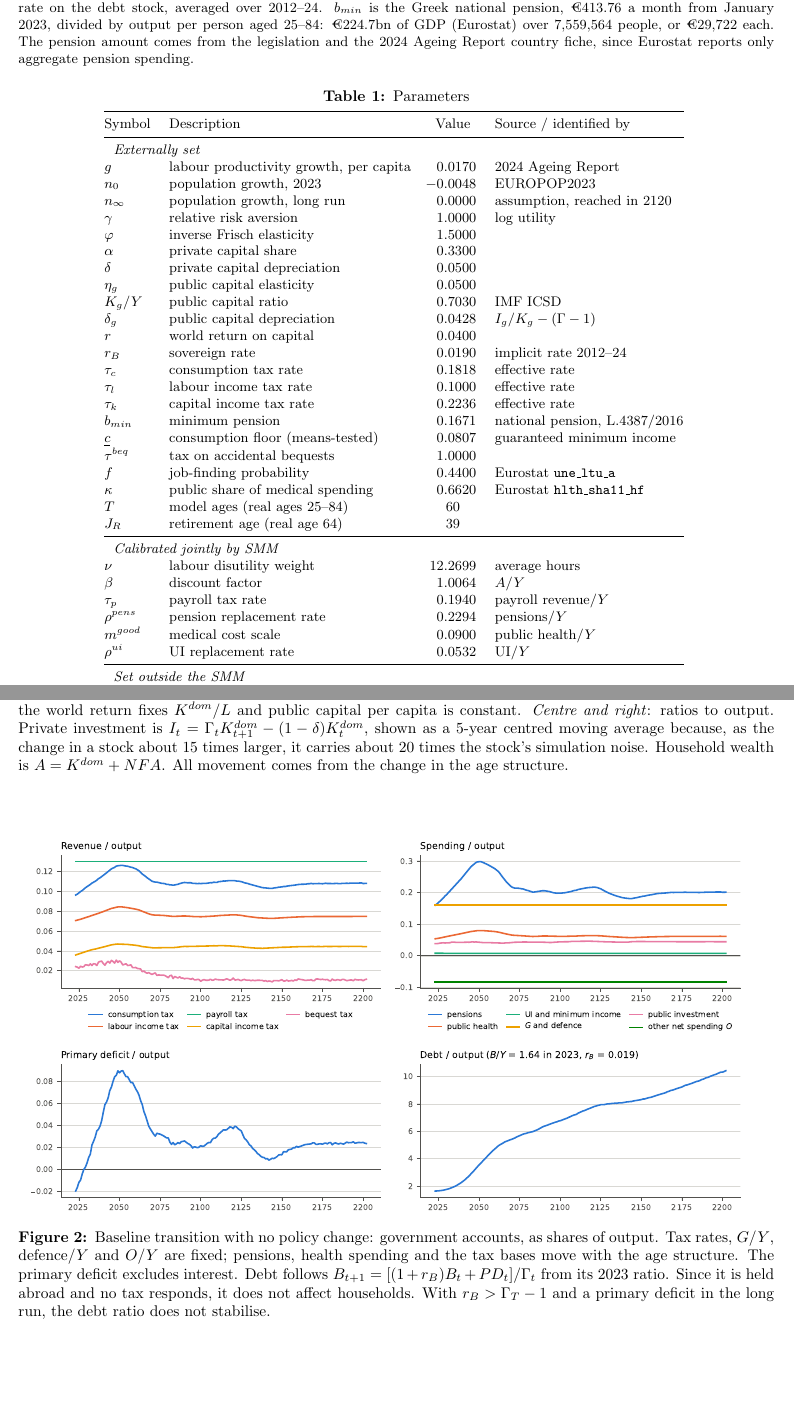
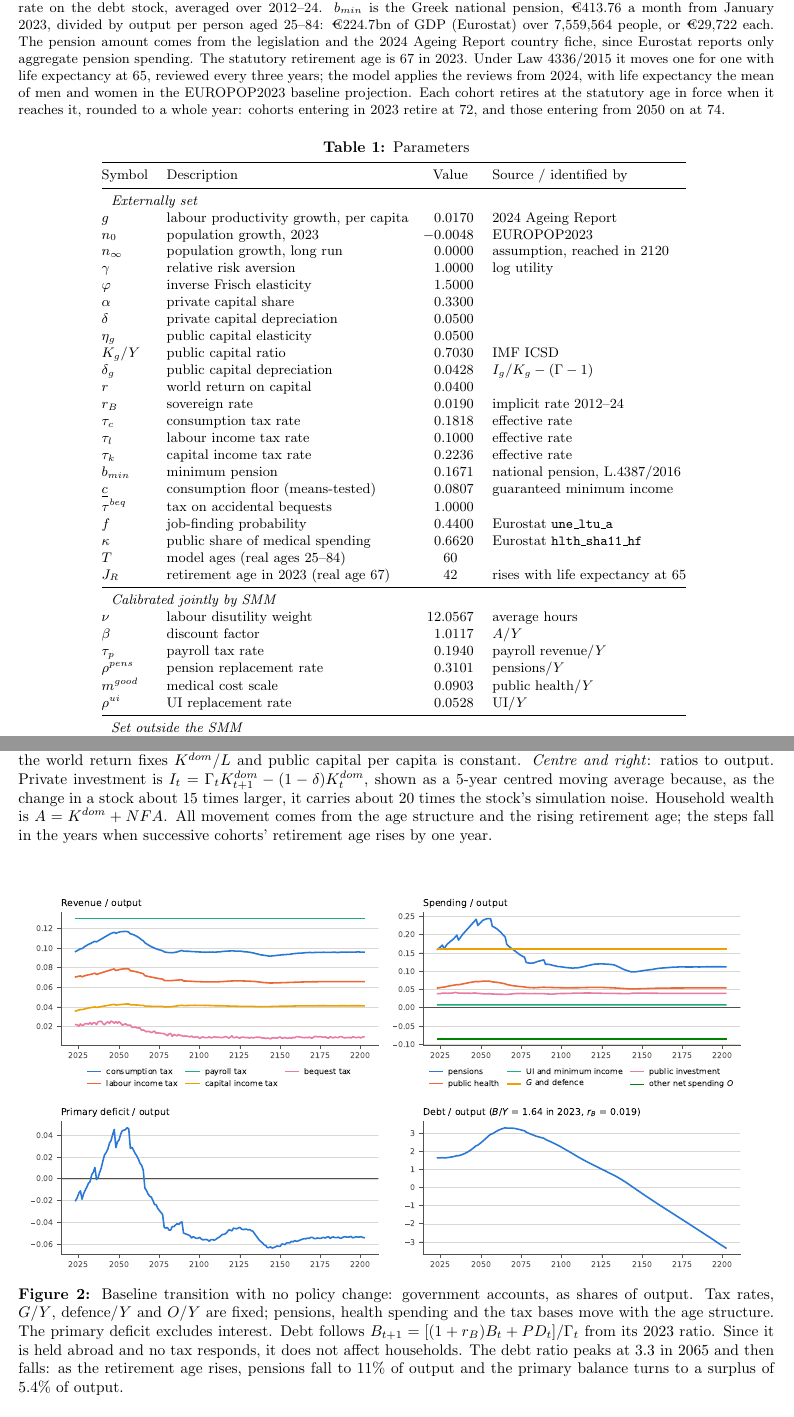
Before and after one commit to jbrogueira/dsa-model, a LaTeX document (code/reports/calibration_report.tex, which reads code/output/calibration_growth/params_body.tex): two parts of pages 1 and 3 of 3, joined at a grey line, cut so that both start at the same text, the shorter picture padded with empty space. Compiled offline with pdfLaTeX.

Commit message:
Adopt the 2026-10-04 run's outputs and refresh the report
Tables, baseline paths and figures from the A100 run with the retirement
age linked to life expectancy (calibration d1f2f1d); the two report
figures redrawn from the new baseline_paths.npz.

Report text updated to the new run: the statutory-age rule in the
sources paragraph (67 in 2023, one for one with life expectancy at 65 from
the 2024 review; cohorts entering in 2023 retire at 72, from 2050 at 74);
Gini and p90/p10 before and after taxes (0.385 to 0.373, 5.26 to 4.74);
the pension base excludes hours, so the first pension exceeds the final
wage (1.06 against 0.76 in the data); ageing now changes decisions
through the retirement age; the debt ratio peaks at 3.3 in 2065 and falls
as pensions settle at 11% of output and the primary balance at a 5.4%
surplus; largest detrended trend 0.011%/yr.

Co-Authored-By: Claude Opus 5.5 <noreply@anthropic.com>

```diff
--- a/code/output/calibration_growth/params_body.tex
+++ b/code/output/calibration_growth/params_body.tex
@@ -24,18 +24,18 @@ $\tau^{beq}$ & tax on accidental bequests & 1.0000 &  \\
 $f$ & job-finding probability & 0.4400 & Eurostat \texttt{une\_ltu\_a} \\
 $\kappa$ & public share of medical spending & 0.6620 & Eurostat \texttt{hlth\_sha11\_hf} \\
 $T$ & model ages (real ages 25--84) & {60} &  \\
-$J_R$ & retirement age (real age 64) & {39} &  \\
+$J_R$ & retirement age in 2023 (real age 67) & {42} & rises with life expectancy at 65 \\
 \midrule
 \multicolumn{4}{l}{\itshape Calibrated jointly by SMM}\\
-$\nu$ & labour disutility weight & 12.2699 & average hours \\
-$\beta$ & discount factor & 1.0064 & $A/Y$ \\
+$\nu$ & labour disutility weight & 12.0567 & average hours \\
+$\beta$ & discount factor & 1.0117 & $A/Y$ \\
 $\tau_p$ & payroll tax rate & 0.1940 & payroll revenue$/Y$ \\
-$\rho^{pens}$ & pension replacement rate & 0.2294 & pensions$/Y$ \\
-$m^{good}$ & medical cost scale & 0.0900 & public health$/Y$ \\
-$\rho^{ui}$ & UI replacement rate & 0.0532 & UI$/Y$ \\
+$\rho^{pens}$ & pension replacement rate & 0.3101 & pensions$/Y$ \\
+$m^{good}$ & medical cost scale & 0.0903 & public health$/Y$ \\
+$\rho^{ui}$ & UI replacement rate & 0.0528 & UI$/Y$ \\
 \midrule
 \multicolumn{4}{l}{\itshape Set outside the SMM}\\
-$A$ & total factor productivity & 1.4653 & normalisation, $\hat y=1$ \\
-$O/Y$ & other net spending & -0.0826 & primary balance in the data \\
+$A$ & total factor productivity & 1.3971 & normalisation, $\hat y=1$ \\
+$O/Y$ & other net spending & -0.0852 & primary balance in the data \\
 \bottomrule
 \end{tabular}
--- a/code/reports/calibration_report.tex
+++ b/code/reports/calibration_report.tex
@@ -56,7 +56,12 @@ the debt stock, averaged over 2012--24. $b_{min}$ is the Greek national pension,
 25--84: \EUR{224.7}bn of GDP (Eurostat) over 7{,}559{,}564 people, or
 \EUR{29{,}722} each. The pension amount comes from the legislation and the
 2024 Ageing Report country fiche, since Eurostat reports only aggregate pension
-spending.
+spending. The statutory retirement age is 67 in 2023. Under Law 4336/2015 it
+moves one for one with life expectancy at 65, reviewed every three years; the
+model applies the reviews from 2024, with life expectancy the mean of men and
+women in the EUROPOP2023 baseline projection. Each cohort retires at the
+statutory age in force when it reaches it, rounded to a whole year: cohorts
+entering in 2023 retire at 72, and those entering from 2050 on at 74.
 
 \vspace{0.1cm}
 \begin{table}[!htbp]\centering\footnotesize
@@ -130,7 +136,9 @@ world return fixes $K^{dom}/L$ and public capital per capita is constant.
 $I_t=\Gamma_t K^{dom}_{t+1}-(1-\delta)K^{dom}_t$, shown as a 5-year centred
 moving average because, as the change in a stock about 15 times larger, it
 carries about 20 times the stock's simulation noise. Household wealth is
-$A=K^{dom}+NFA$. All movement comes from the change in the age structure.}
+$A=K^{dom}+NFA$. All movement comes from the age structure and the rising
+retirement age; the steps fall in the years when successive cohorts' retirement
+age rises by one year.}
 \end{figure}
 
 \begin{figure}[htbp]\centering
@@ -142,9 +150,10 @@ as shares of output. Tax rates, $G/Y$, defence$/Y$ and $O/Y$ are fixed;
 pensions, health spending and the tax bases move with the age structure. The
 primary deficit excludes interest. Debt follows
 $B_{t+1}=[(1+r_B)B_t+PD_t]/\Gamma_t$ from its 2023 ratio. Since it is held
-abroad and no tax responds, it does not affect households. With
-$r_B>\Gamma_T-1$ and a primary deficit in the long run, the debt ratio does
-not stabilise.}
+abroad and no tax responds, it does not affect households. The debt ratio
+peaks at 3.3 in 2065 and then falls: as the retirement age rises, pensions
+fall to 11\% of output and the primary balance turns to a surplus of 5.4\% of
+output.}
 \end{figure}
 
 \begin{table}[htbp]\centering\footnotesize
```
Also changed, not shown: code/output/calibration_growth/growth_body.tex (+5 -5 lines), code/output/calibration_growth/header.tex (+1 -1 lines), code/output/calibration_growth/implied_body.tex (+1 -1 lines), code/output/calibration_growth/moments_body.tex (+7 -7 lines), code/output/calibration_growth/age_distribution.pdf, code/output/calibration_growth/baseline_aggregates.pdf, code/output/calibration_growth/baseline_fiscal.pdf, code/output/calibration_growth/baseline_panels.pdf, code/reports/calibration_report.tex (19 more changed lines), 1 other file.
